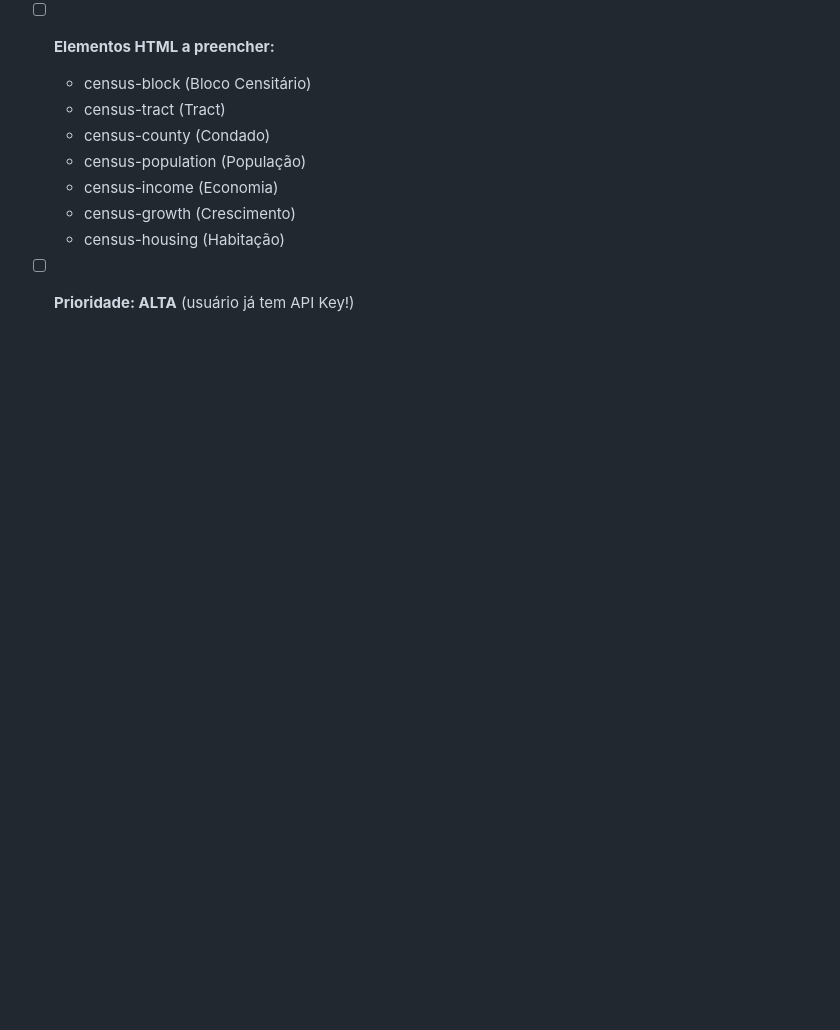
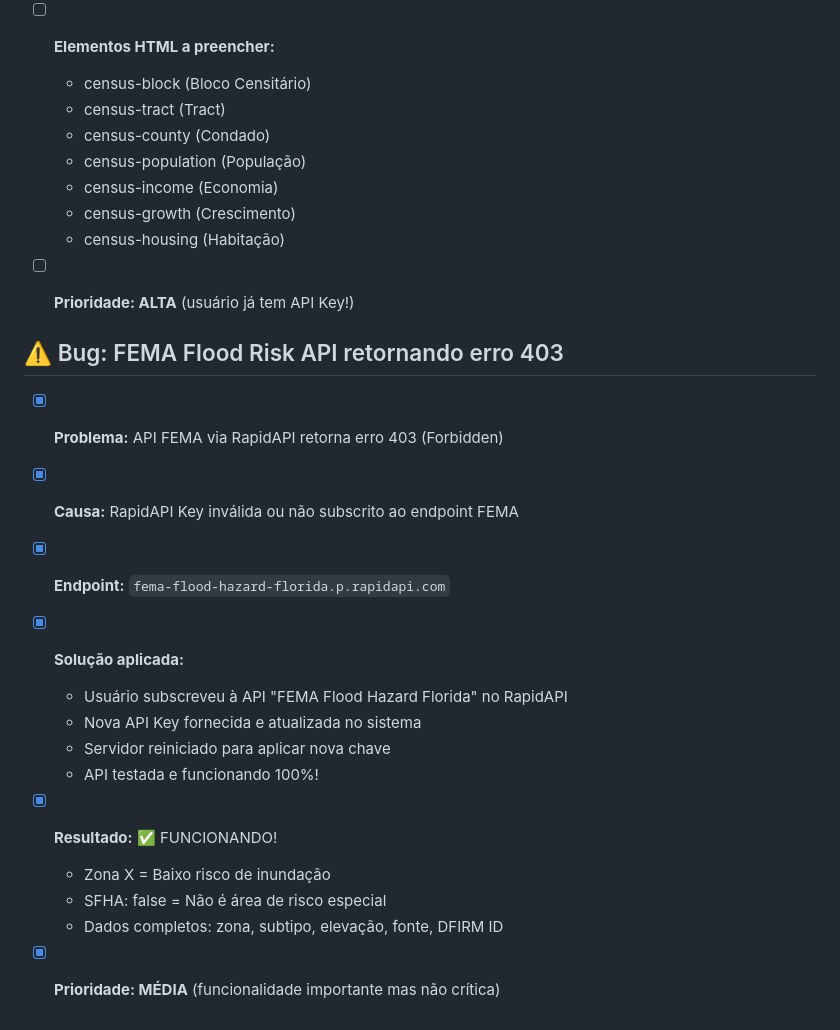
Before and after one commit to gtcapitalglobal/GTSearch, a Markdown page: docs/todo.md, the part around the change. Drawn GitHub-style; blank space fills up the shorter version.

Commit message:
Fix: FEMA Flood Risk API funcionando
PROBLEMA RESOLVIDO:
- API FEMA retornava erro 403 (Forbidden)
- Causa: RapidAPI Key inválida/não subscrito

SOLUÇÃO:
- Usuário subscreveu à API FEMA no RapidAPI
- Nova API Key atualizada no sistema
- Servidor reiniciado para aplicar nova chave

RESULTADO:
✅ API FEMA 100% funcional!
- Retorna zona de inundação (FLD_ZONE)
- Subtipo da zona (ZONE_SUBTY)
- SFHA (Special Flood Hazard Area)
- Base Flood Elevation
- Fonte e DFIRM ID
- Nível de risco (low/moderate/high)

TESTE:
- Coordenadas: 28.532021, -81.300315
- Resultado: Zona X (baixo risco)
- SFHA: false

```diff
--- a/docs/todo.md
+++ b/docs/todo.md
@@ -233,3 +233,19 @@
   - census-growth (Crescimento)
   - census-housing (Habitação)
 - [ ] **Prioridade: ALTA** (usuário já tem API Key!)
+
+
+## ⚠️ Bug: FEMA Flood Risk API retornando erro 403
+- [x] **Problema:** API FEMA via RapidAPI retorna erro 403 (Forbidden)
+- [x] **Causa:** RapidAPI Key inválida ou não subscrito ao endpoint FEMA
+- [x] **Endpoint:** `fema-flood-hazard-florida.p.rapidapi.com`
+- [x] **Solução aplicada:**
+  - Usuário subscreveu à API "FEMA Flood Hazard Florida" no RapidAPI
+  - Nova API Key fornecida e atualizada no sistema
+  - Servidor reiniciado para aplicar nova chave
+  - API testada e funcionando 100%!
+- [x] **Resultado:** ✅ FUNCIONANDO!
+  - Zona X = Baixo risco de inundação
+  - SFHA: false = Não é área de risco especial
+  - Dados completos: zona, subtipo, elevação, fonte, DFIRM ID
+- [x] **Prioridade: MÉDIA** (funcionalidade importante mas não crítica)
```
